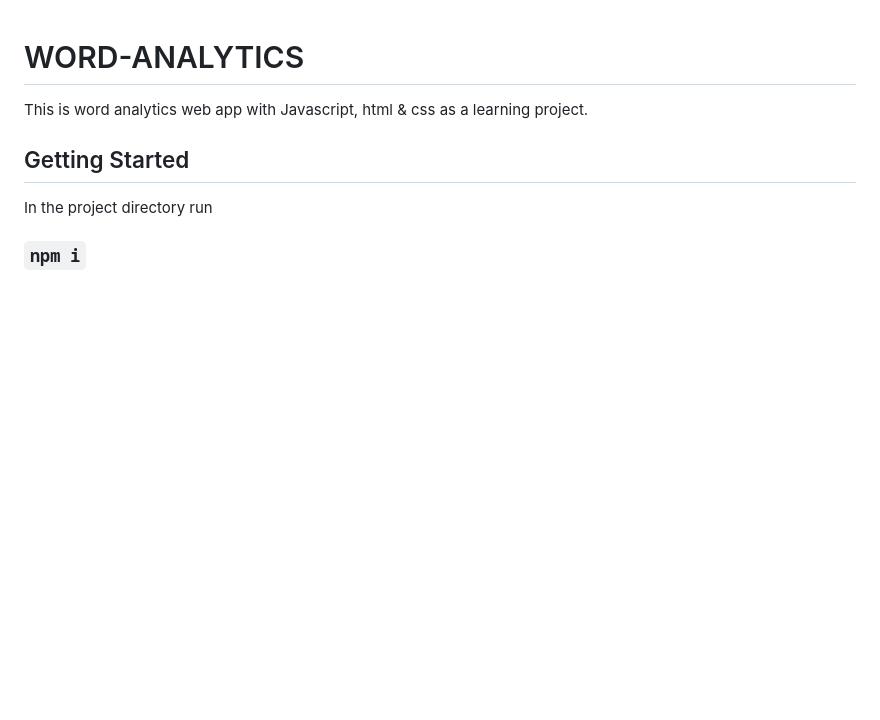
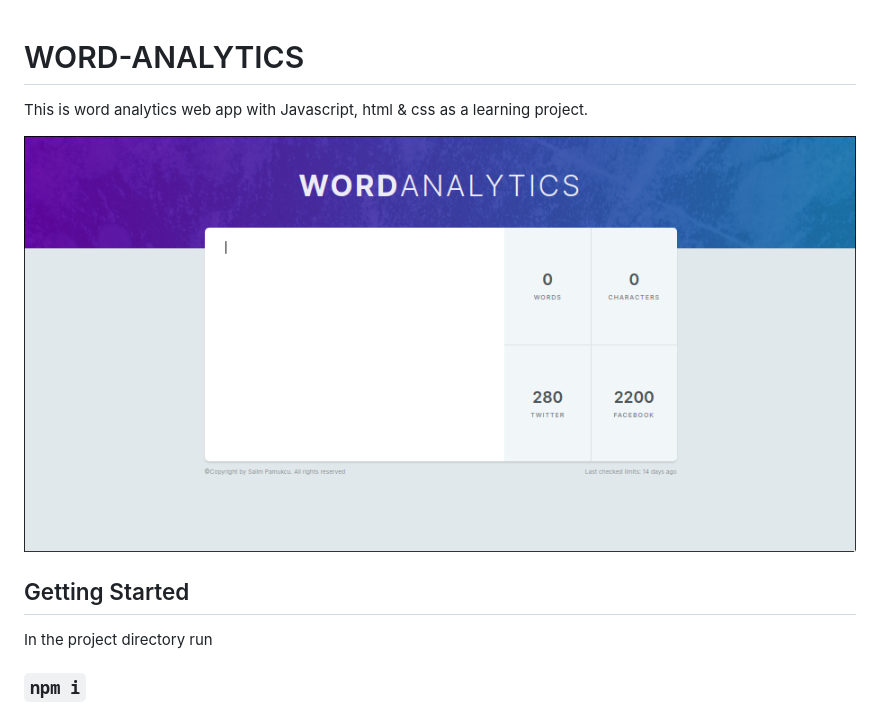
Before and after one commit to salimp2009/world_analytics, a Markdown page: README.md, the part around the change. GitHub-like rendering; pictures changed too: word_analtytics.png (added); blank space fills up the shorter version.

Commit message:
added a progress shot during css edit

```diff
--- a/README.md
+++ b/README.md
@@ -2,7 +2,7 @@
 
 This is word analytics web app with Javascript, html & css as a learning project.
 
-<!-- ![fancy-counter](./fancy-counter.png) -->
+![fancy-counter](./word_analtytics.png)
 
 ## Getting Started
 
```
